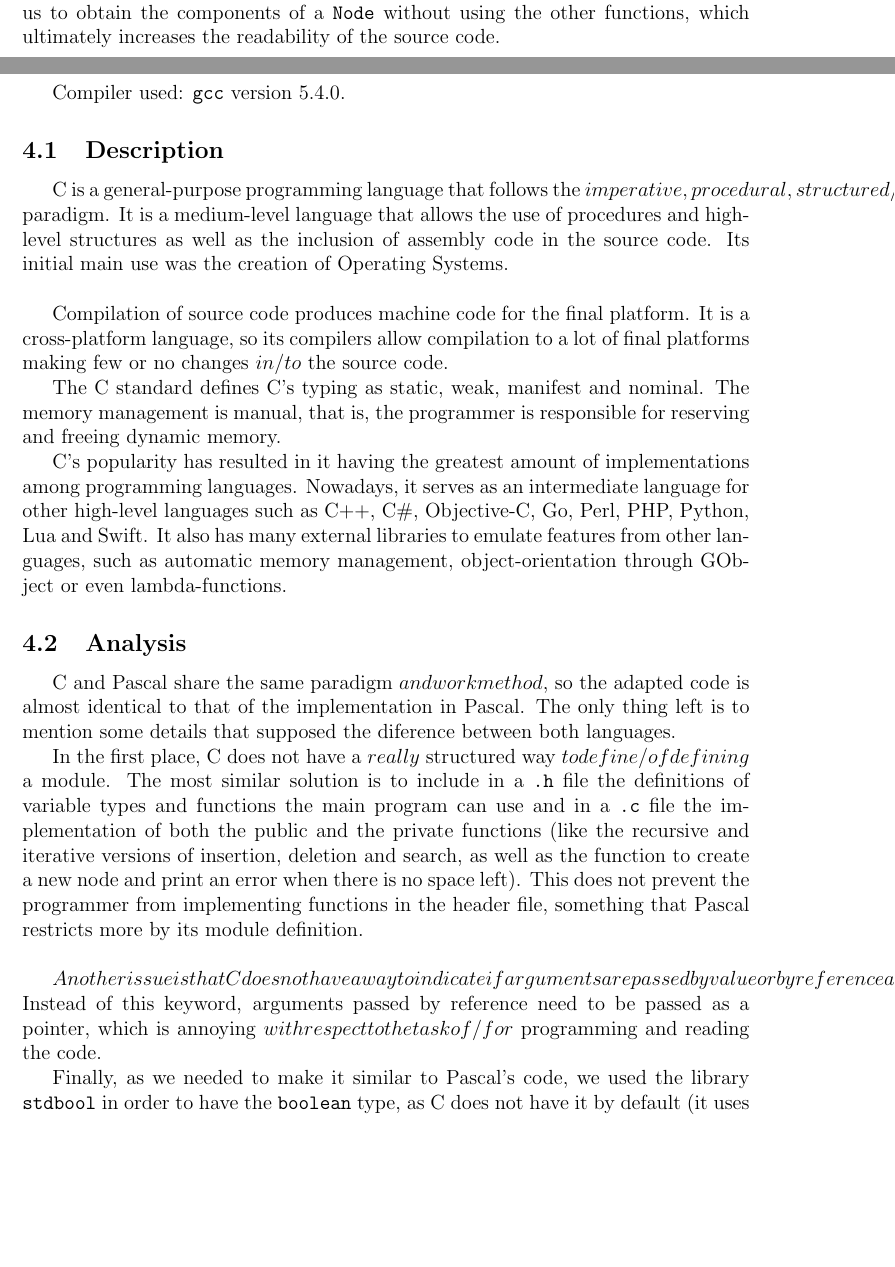
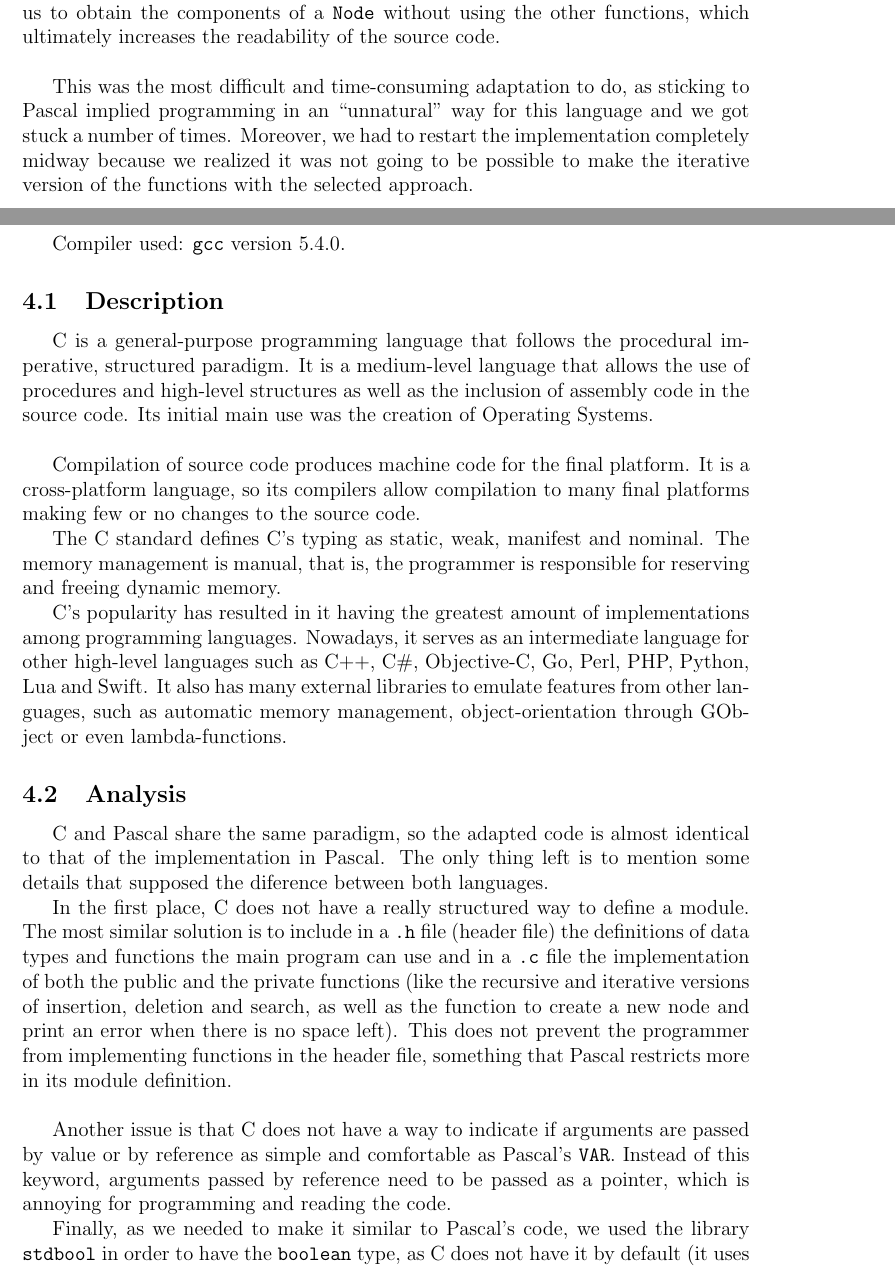
Before and after one commit to NEKERAFA/DLP, a LaTeX document (Memoria/memoria.tex, which reads Memoria/reports/c.tex, Memoria/reports/ocaml.tex): two parts of pages 7 and 10 of 13, joined at a grey line, cut so that both start at the same text, the shorter picture padded with empty space. Compiled offline with pdfLaTeX.

Commit message:
Correcciones a las memorias

```diff
--- a/Memoria/reports/c.tex
+++ b/Memoria/reports/c.tex
@@ -2,20 +2,20 @@
 \hspace{1.5em}Compiler used: \texttt{gcc} version 5.4.0.
 
 \subsection{Description}
-\hspace{1.5em}C is a general-purpose programming language that follows the $imperative, procedural, structured/procedural imperative, structured (procedural es subclase de imperativo)$ paradigm. It is a medium-level language that allows the use of procedures and high-level structures as well as the inclusion of assembly code in the source code. Its initial main use was the creation of Operating Systems.\\ % C es un lenguaje de programación de propósito general que sigue el paradigma imperativo procedural estructurado. Es un lenguaje de nivel medio ya que permite el uso de procedimientos y estructuras de alto nivel así como incluir código ensamblador en el código fuente.\\
+\hspace{1.5em}C is a general-purpose programming language that follows the procedural imperative, structured paradigm. It is a medium-level language that allows the use of procedures and high-level structures as well as the inclusion of assembly code in the source code. Its initial main use was the creation of Operating Systems.\\ % C es un lenguaje de programación de propósito general que sigue el paradigma imperativo procedural estructurado. Es un lenguaje de nivel medio ya que permite el uso de procedimientos y estructuras de alto nivel así como incluir código ensamblador en el código fuente.\\
 
-Compilation of source code produces machine code for the final platform. It is a cross-platform language, so its compilers allow compilation to a lot of final platforms making few or no changes $in/to$ the source code. % La compilación del código fuente produce código máquina para la plataforma final. Como su principal uso fue dirigido a la creación de sistemas operativos, a día de hoy es un lenguaje multiplataforma. Sus compiladores permiten compilarlo para cualquier plataforma final sin hacer apenas cambios en el código.\\
+Compilation of source code produces machine code for the final platform. It is a cross-platform language, so its compilers allow compilation to many final platforms making few or no changes to the source code. % La compilación del código fuente produce código máquina para la plataforma final. Como su principal uso fue dirigido a la creación de sistemas operativos, a día de hoy es un lenguaje multiplataforma. Sus compiladores permiten compilarlo para cualquier plataforma final sin hacer apenas cambios en el código.\\
 
 The C standard defines C's typing as static, weak, manifest and nominal. The memory management is manual, that is, the programmer is responsible for reserving and freeing dynamic memory. % Su sintaxis viene especificada en el estándar C, definiéndolo como lenguaje de tipado estático, débil, nominal y declarativo (manifest). La gestión de la memoria es manual, es decir, es el programador el encargado de reservar memoria dinámica y liberarla. \\
 
 C's popularity has resulted in it having the greatest amount of implementations among programming languages. Nowadays, it serves as an intermediate language for other high-level languages such as C++, C\#, Objective-C, Go, Perl, PHP, Python, Lua and Swift. It also has many external libraries to emulate features from other languages, such as automatic memory management, object-orientation through GObject or even lambda-functions. % La enorme popularidad del lenguaje le ha permitido ser el que más implementaciones tiene. A día de hoy sirve de lenguaje intermedio para otros lenguajes de alto nivel como C++, C\#, Objetive-C, Go, Perl, PHP, Python, Lua y Swift. También contiene muchísimas bibliotecas externas para emular comportamientos de otros lenguajes, como la gestión de memoria automática, orientación a objetos mediante GObject e incluso poder usar funciones lamda.
 \subsection{Analysis}
 
-\hspace{1.5em}C and Pascal share the same paradigm $and work method$, so the adapted code is almost identical to that of the implementation in Pascal. The only thing left is to mention some details that supposed the diference between both languages. % C y Pascal comparten el mismo paradigma y la misma forma de trabajo, por lo que la adaptación a C ha resultado en un código casi idéntico al proporcionado en la implementación en Pascal. Sólo nos queda comentar unos pequeños detalles que han marcado la diferencia entre los dos lenguajes. \\
+\hspace{1.5em}C and Pascal share the same paradigm, so the adapted code is almost identical to that of the implementation in Pascal. The only thing left is to mention some details that supposed the diference between both languages. % C y Pascal comparten el mismo paradigma y la misma forma de trabajo, por lo que la adaptación a C ha resultado en un código casi idéntico al proporcionado en la implementación en Pascal. Sólo nos queda comentar unos pequeños detalles que han marcado la diferencia entre los dos lenguajes. \\
 
-In the first place, C does not have a $really$ structured way $to define/of defining$ a module. The most similar solution is to include in a \texttt{.h} file the definitions of variable types and functions the main program can use and in a \texttt{.c} file the implementation of both the public and the private functions (like the recursive and iterative versions of insertion, deletion and search, as well as the function to create a new node and print an error when there is no space left). This does not prevent the programmer from implementing functions in the header file, something that Pascal restricts more by its module definition.\\ % El primero es que C no presenta un método estructurado en el propio lenguaje para definir un módulo. La solución más parecida es incluir en un archivo \texttt{.h} aparte las definiciones de tipos de variables y funciones que puede usar el programa principal, y en un archivo \texttt{.c} la implementación tanto de las funciones visibles al programa principal como de las funciones internas del módulo (como las formas recursivas e iterativas de inserción, borrado y búsqueda, y la función para crear un nuevo nodo e imprimir un error cuando no hay espacio). Esto no evita que el programador pueda hacer implementaciones en el archivo de cabecera, cosa que Pascal restringe más mediante la definición de módulos. \\
+In the first place, C does not have a really structured way to define a module. The most similar solution is to include in a \texttt{.h} file (header file) the definitions of data types and functions the main program can use and in a \texttt{.c} file the implementation of both the public and the private functions (like the recursive and iterative versions of insertion, deletion and search, as well as the function to create a new node and print an error when there is no space left). This does not prevent the programmer from implementing functions in the header file, something that Pascal restricts more in its module definition.\\ % El primero es que C no presenta un método estructurado en el propio lenguaje para definir un módulo. La solución más parecida es incluir en un archivo \texttt{.h} aparte las definiciones de tipos de variables y funciones que puede usar el programa principal, y en un archivo \texttt{.c} la implementación tanto de las funciones visibles al programa principal como de las funciones internas del módulo (como las formas recursivas e iterativas de inserción, borrado y búsqueda, y la función para crear un nuevo nodo e imprimir un error cuando no hay espacio). Esto no evita que el programador pueda hacer implementaciones en el archivo de cabecera, cosa que Pascal restringe más mediante la definición de módulos. \\
 
-$Another issue is that C does not have a way to indicate if arguments are passed by value or by reference as simple and comfortable as Pascal's \texttt{VAR}.$ Instead of this keyword, arguments passed by reference need to be passed as a pointer, which is annoying $with respect to the task of/for$ programming and reading the code. % Otro problema que nos encontramos es que C no tiene una forma de indicar si los argumentos de las funciones son pasados por valor o por referencia tan sencilla y cómoda de utilizar como el VAR de Pascal. En su lugar, el paso por referencia se realiza pasando un puntero al parámetro (*********los parámetros como punteros), lo cual resulta un engorro de cara a la programación y la legibilidad del código. \\
+Another issue is that C does not have a way to indicate if arguments are passed by value or by reference as simple and comfortable as Pascal's \texttt{VAR}. Instead of this keyword, arguments passed by reference need to be passed as a pointer, which is annoying for programming and reading the code. % Otro problema que nos encontramos es que C no tiene una forma de indicar si los argumentos de las funciones son pasados por valor o por referencia tan sencilla y cómoda de utilizar como el VAR de Pascal. En su lugar, el paso por referencia se realiza pasando un puntero al parámetro (*********los parámetros como punteros), lo cual resulta un engorro de cara a la programación y la legibilidad del código. \\
 
 Finally, as we needed to make it similar to Pascal's code, we used the library \texttt{stdbool} in order to have the \texttt{boolean} type, as C does not have it by default (it uses 0 as false and any other number as true instead).  % Por último, para ser fieles a la implementación de Pascal, hemos tenido que usar la biblioteca \texttt{stdbool} debido a que C no contiene el tipo primitivo \texttt{boolean}, sino que utiliza 0 como false y cualquier otro valor como true
 
--- a/Memoria/reports/ocaml.tex
+++ b/Memoria/reports/ocaml.tex
@@ -15,15 +15,15 @@ OCaml's typing is static, strong and inferred, and allows to define polymorphic
 \subsection{Analysis}
 
 \subsubsection{Advantages and Disadvantages} % Análisis de ventajas y desventajas
-% TODO en el report que corresponda (supongo que este, poner que ha sido la adaptación que dio más problemas)
 \hspace{1.5em}As OCaml does not have manual memory management, we have the same implications as in Java in this aspect.\\% Al igual que en Java, no disponemos de gestión de memoria manual, con las implicaciones ya mencionadas.\\
 
 The way the tree is implemented in Pascal does not favor the use of functional programming in such a way that iterative and recursive implementations can be used interchangeably, so it was necessary to stay away from this kind of programming.\\ % El modo en el que el árbol está implementado en Pascal no favorece el uso de la programación funcional de una forma tal que las versiones iterativas y recursivas sean intercambiables, por lo que fue necesario apartarse un tanto de este tipo de programación.\\
 
-Another thing to mention is that the matching system OCaml provides simplifies implementation as we use it to replace the first if-then-else statement, thus allowing us to obtain the components of a \texttt{Node} without using the other functions, which ultimately increases the readability of the source code. % Por otro lado, el sistema de matching que ofrece OCaml simplifica la implementación ahorrando el if-then-else inicial
+Another thing to mention is that the matching system OCaml provides simplifies implementation as we use it to replace the first if-then-else statement, thus allowing us to obtain the components of a \texttt{Node} without using the other functions, which ultimately increases the readability of the source code.\\ % Por otro lado, el sistema de matching que ofrece OCaml simplifica la implementación ahorrando el if-then-else inicial
+
+This was the most difficult and time-consuming adaptation to do, as sticking to Pascal implied programming in an ``unnatural'' way for this language and we got stuck a number of times. Moreover, we had to restart the implementation completely midway because we realized it was not going to be possible to make the iterative version of the functions with the selected approach.
 
 \subsubsection{Implementation} % Análisis de implementacitón
-% TODO plantearse definir el tipo tKey
 \hspace{1.5em}The tree is represented by the type \texttt{bst}. This type can have two different values: \texttt{Empty} and \texttt{Node(int, bst ref, bst ref)}. Using \texttt{bst ref} as left and right children allow us to manipulate them in a somewhat similar way to Pascal's pointers. A \texttt{ref} is a structure containing a field \texttt{contents}, which is the information that is actually modified (equivalent to the pointer's content in some way).\\ % Nuestro árbol se representa mediante el tipo \texttt{bst}, que puede tomar los valores \texttt{Empty} y \texttt{Node(int, bst ref, bst ref)}. Utilizar \texttt{bst ref} como hijos derecho e izquierdo nos permite manejarlos de una manera en cierto modo similar a los punteros de Pascal. Una \texttt{ref} es una estructura con un campo \texttt{contents}, que es la información que realmente se modifica (una especie de equivalente al contenido del puntero).\\
 With regard to the functions, we have the following: % Con respecto a las funciones, tenemos lo siguiente:
 \begin{itemize}
```
Also changed, not shown: Memoria/reports/java.tex (+0 -1 lines), Memoria/reports/ocaml.tex (6 more changed lines).
